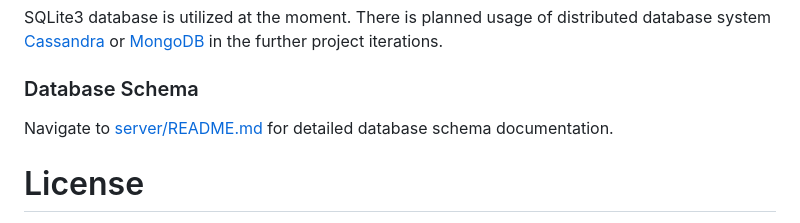
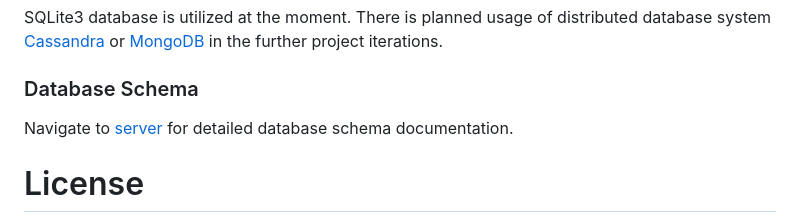
Before and after one commit to milosz275/secure-chat, a Markdown page: README.md, the part around the change. GitHub-like rendering.

```diff
--- a/README.md
+++ b/README.md
@@ -82,7 +82,7 @@ SQLite3 database is utilized at the moment. There is planned usage of distribute
 
 ### Database Schema
 
-Navigate to [server/README.md](server/README.md) for detailed database schema documentation.
+Navigate to [server](/server) for detailed database schema documentation.
 
 # License
 
```
